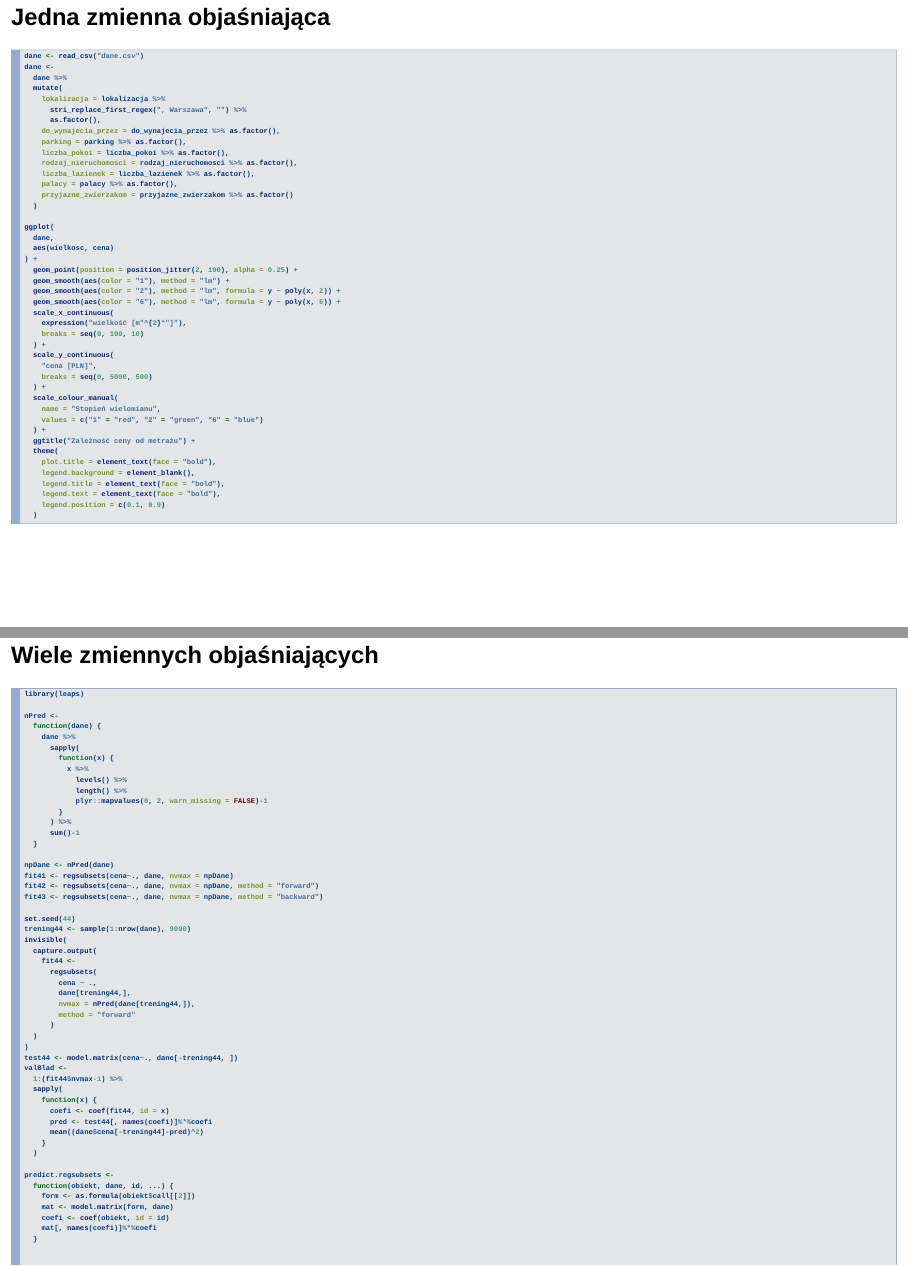
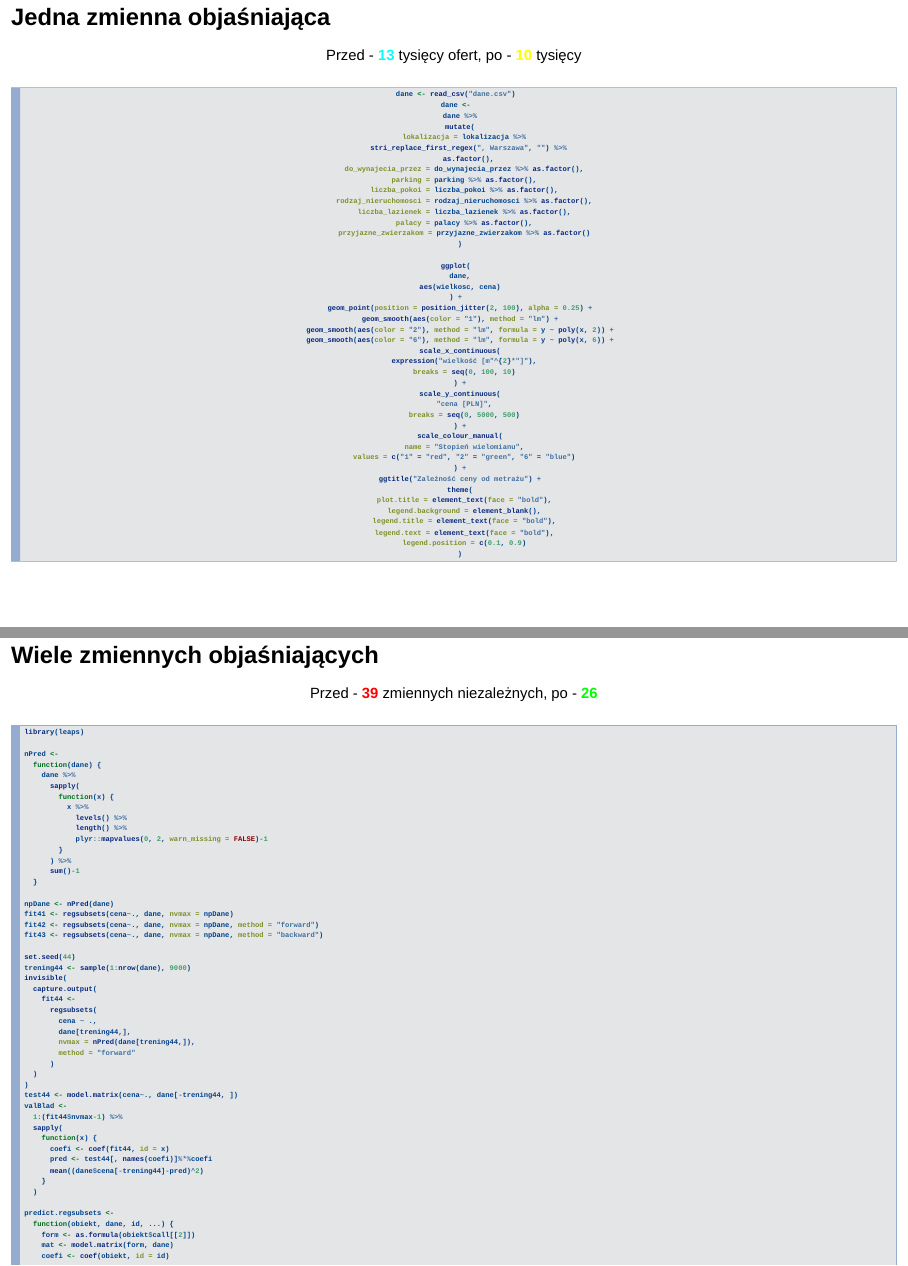
Before and after one commit to krzyslom/tuatara, an R Markdown document (tuatara_prezentacja.Rmd): pages 5 and 6 of 11, joined at a grey line. Rendered offline with R 4.5, knitr and Pandoc, with nearby package versions; the code chunks are not run, so their results and figures are left out; drawn as Slidy slides in place of the format the file asks for.

Commit message:
Small adjustment

````diff
--- a/tuatara_prezentacja.Rmd
+++ b/tuatara_prezentacja.Rmd
@@ -49,6 +49,9 @@ library(htmltools)
 
 ## Jedna zmienna objaśniająca
 
+<center>Przed - <font color="#00FFFF"><b>13</b></font> tysięcy ofert, po - <font color="#FFFF00"><b>10</b></font> tysięcy<center>
+<hr style="visibility:hidden;">
+
 ```{r}
 dane <- read_csv("dane.csv")
 dane <-
@@ -97,6 +100,9 @@ ggplot(
 ```
 
 ## Wiele zmiennych objaśniających
+
+<center>Przed - <font color="#FF0000"><b>39</b></font> zmiennych niezależnych, po - <font color="#00FF00"><b>26</b></font></center>
+<hr style="visibility:hidden;">
 
 ```{r}
 library(leaps)
````
Also changed, not shown: 1 other file.
